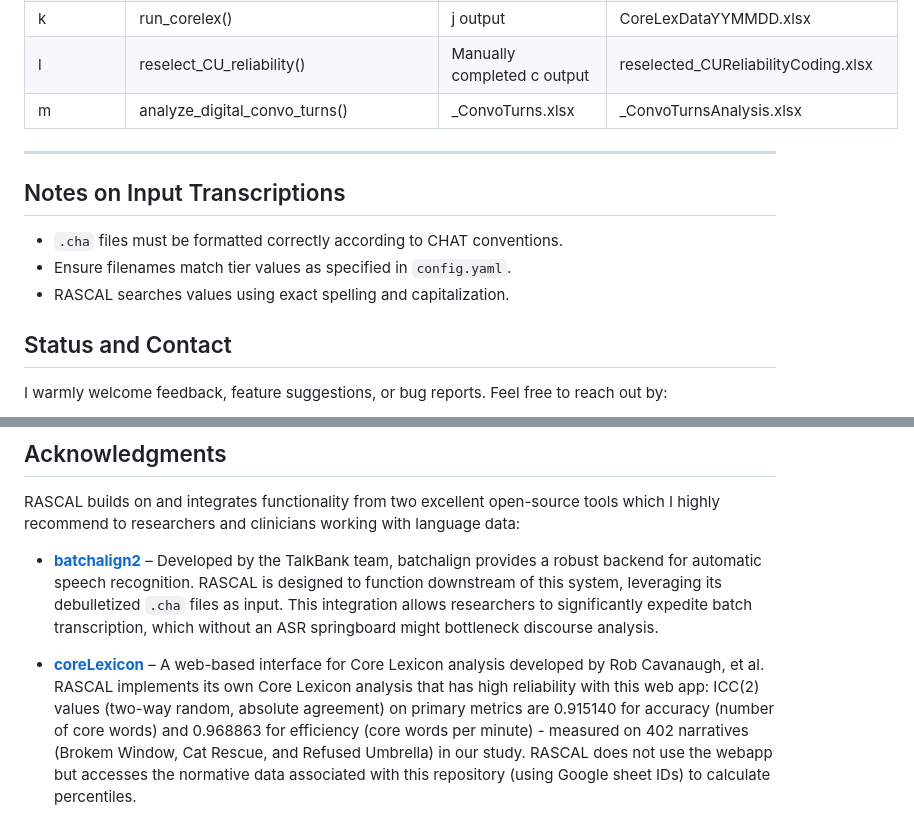
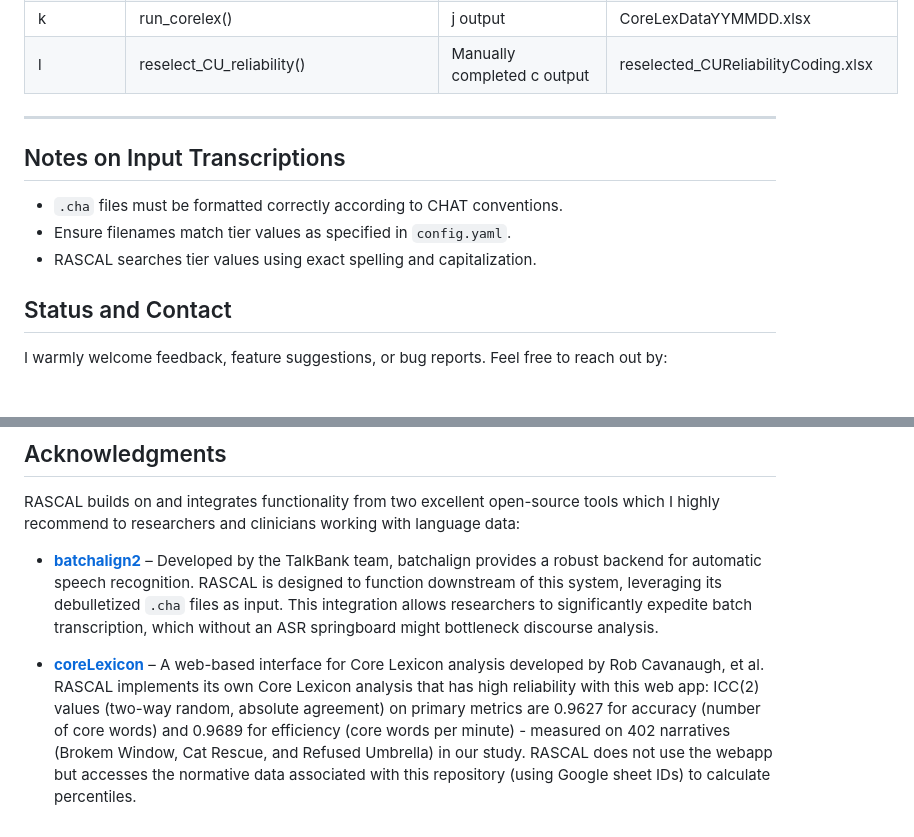
Before and after one commit to nmccloskey/RASCAL, a Markdown page: README.md, 2 parts joined by grey strips. Rendered like a GitHub page.

```diff
--- a/README.md
+++ b/README.md
@@ -146,15 +146,14 @@ rascal f
 | i       | analyze_word_count_reliability()             | Manually completed g output                                                                | _WordCountingReliabilityResults.xlsx, _WordCountingReliabilityReport.txt                |
 | j       | unblind_CUs()                                | b output, manually completed c, h & i outputs, (optional) ParticipantData.xlsx             | Blind/unblind sample data files                                                          |
 | k       | run_corelex()                                | j output                                                                                   | CoreLexDataYYMMDD.xlsx                                                                   |
-| l       | reselect_CU_reliability()                                | Manually completed c output                                                                                   | reselected_CUReliabilityCoding.xlsx                                                                   |
-| m       | analyze_digital_convo_turns()                                | _ConvoTurns.xlsx                                                                                   | _ConvoTurnsAnalysis.xlsx                                                                   |
+| l       | reselect_CU_reliability()                                | Manually completed c output                                                                                   | reselected_CUReliabilityCoding.xlsx                                                                   |                                                                |
 ---
 
 ## Notes on Input Transcriptions
 
 - `.cha` files must be formatted correctly according to CHAT conventions.
 - Ensure filenames match tier values as specified in `config.yaml`.
-- RASCAL searches values using exact spelling and capitalization.
+- RASCAL searches tier values using exact spelling and capitalization.
 
 ## Status and Contact
 
@@ -178,4 +177,4 @@ RASCAL builds on and integrates functionality from two excellent open-source too
 
 - [**batchalign2**](https://github.com/TalkBank/batchalign2) – Developed by the TalkBank team, batchalign provides a robust backend for automatic speech recognition. RASCAL is designed to function downstream of this system, leveraging its debulletized `.cha` files as input. This integration allows researchers to significantly expedite batch transcription, which without an ASR springboard might bottleneck discourse analysis.
 
-- [**coreLexicon**](https://github.com/rbcavanaugh/coreLexicon) – A web-based interface for Core Lexicon analysis developed by Rob Cavanaugh, et al. RASCAL implements its own Core Lexicon analysis that has high reliability with this web app: ICC(2) values (two-way random, absolute agreement) on primary metrics are 0.915140 for accuracy (number of core words) and 0.968863 for efficiency (core words per minute) - measured on 402 narratives (Brokem Window, Cat Rescue, and Refused Umbrella) in our study. RASCAL does not use the webapp but accesses the normative data associated with this repository (using Google sheet IDs) to calculate percentiles.
+- [**coreLexicon**](https://github.com/rbcavanaugh/coreLexicon) – A web-based interface for Core Lexicon analysis developed by Rob Cavanaugh, et al. RASCAL implements its own Core Lexicon analysis that has high reliability with this web app: ICC(2) values (two-way random, absolute agreement) on primary metrics are 0.9627 for accuracy (number of core words) and 0.9689 for efficiency (core words per minute) - measured on 402 narratives (Brokem Window, Cat Rescue, and Refused Umbrella) in our study. RASCAL does not use the webapp but accesses the normative data associated with this repository (using Google sheet IDs) to calculate percentiles.
```
